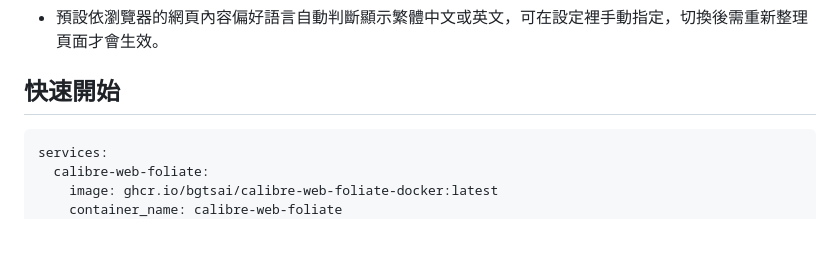
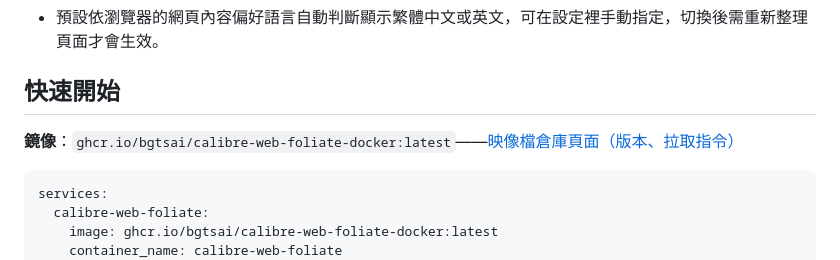
Before and after one commit to bgtsai/calibre-web-foliate-docker, a Markdown page: README.zh.md, the part around the change. Rendered like a GitHub page; blank space fills up the shorter version.

Commit message:
docs: 快速開始加上映像檔倉庫頁面連結
Co-Authored-By: Claude Opus 5.5 <noreply@anthropic.com>
Claude-Session: https://claude.ai/code/session_01Pw1PHEZzVBUcqhPsyqNMec

````diff
--- a/README.zh.md
+++ b/README.zh.md
@@ -68,6 +68,8 @@ Calibre-Web 內建的 epub.js 閱讀器，排版控制項有限（字級、字
 
 ## 快速開始
 
+**鏡像**：`ghcr.io/bgtsai/calibre-web-foliate-docker:latest`——[映像檔倉庫頁面（版本、拉取指令）](https://github.com/bgtsai/calibre-web-foliate-docker/pkgs/container/calibre-web-foliate-docker)
+
 ```yaml
 services:
   calibre-web-foliate:
````
Also changed, not shown: README.md (+2 -0 lines).
